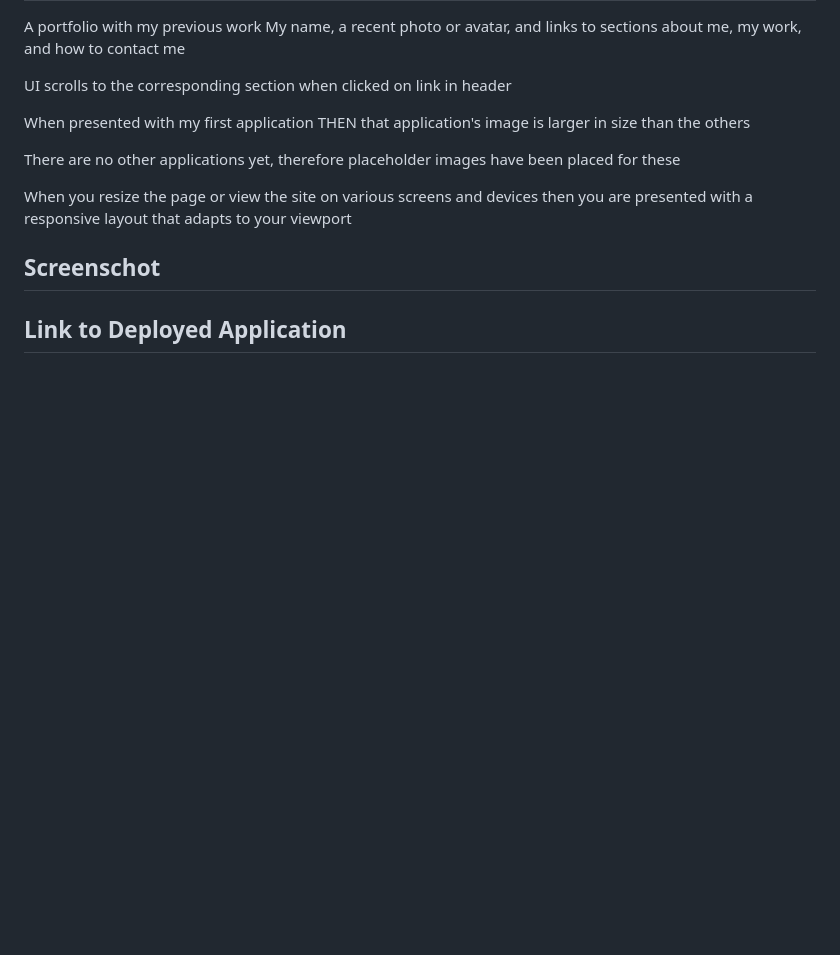
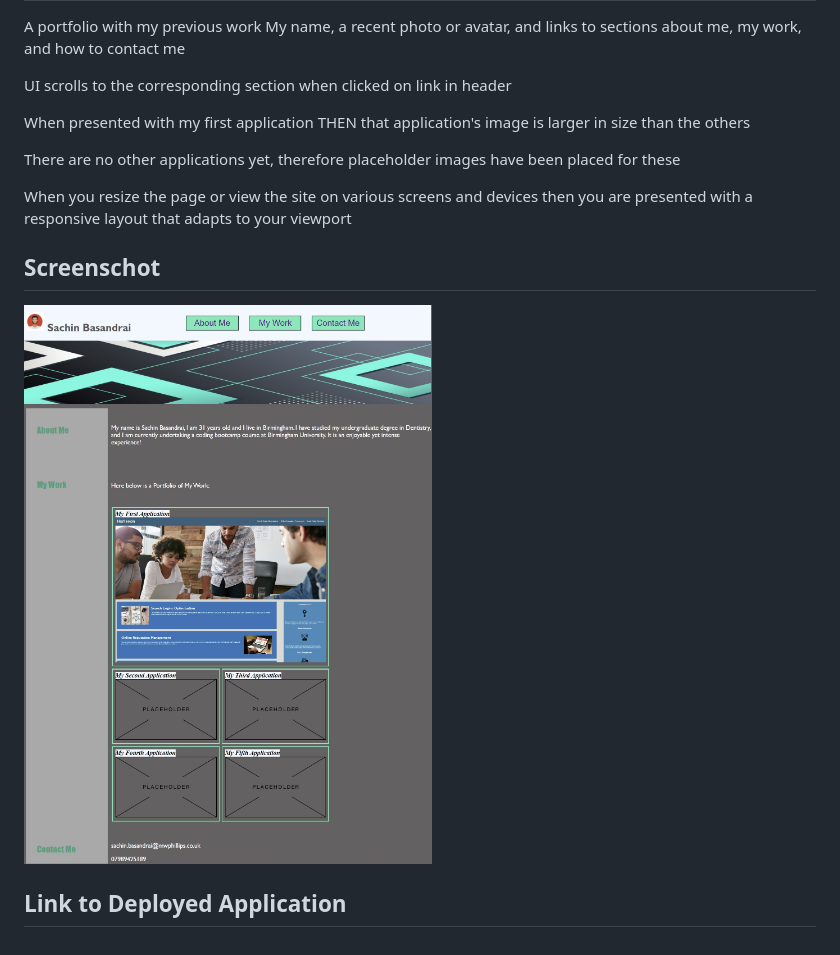
Before and after one commit to sbasandrai/Week2-homework, a Markdown page: README.md, the part around the change. Rendered like a GitHub page; pictures changed too: images/Screenshot 2022-04-17 155246.jpg (added); blank space fills up the shorter version.

```diff
--- a/README.md
+++ b/README.md
@@ -17,4 +17,6 @@ then you are presented with a responsive layout that adapts to your viewport
 
 ## Screenschot
 
+![Screenshot](./images/Screenshot%202022-04-17%20155246.jpg)
+
 ## Link to Deployed Application
```
Also changed, not shown: 03-Homework/README.md (deleted, +0 -106 lines).
